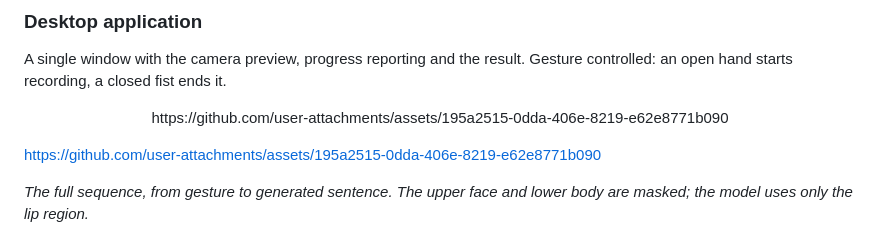
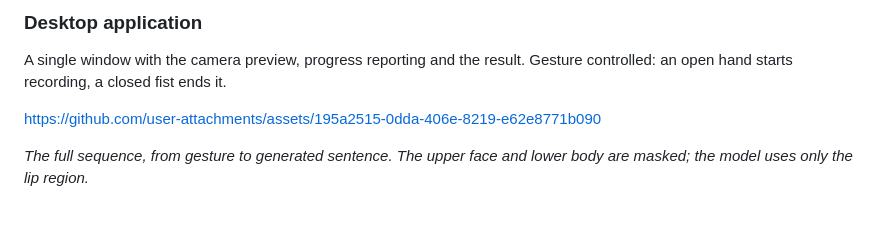
Before and after one commit to avikdas191/visual-speech-recognition, a Markdown page: README.md, the part around one of its changes. Drawn GitHub-style; blank space fills up the shorter version.

```diff
--- a/README.md
+++ b/README.md
@@ -158,10 +155,6 @@ Two are included, and the difference between them is deliberate.
 A single window with the camera preview, progress reporting and the result.
 Gesture controlled: an open hand starts recording, a closed fist ends it.
 
-<p align="center">
-  https://github.com/user-attachments/assets/195a2515-0dda-406e-8219-e62e8771b090
-</p>
-
 https://github.com/user-attachments/assets/195a2515-0dda-406e-8219-e62e8771b090
 
 *The full sequence, from gesture to generated sentence. The upper face and
```
Also changed, not shown: other parts of README.md (+9 -21 lines).
